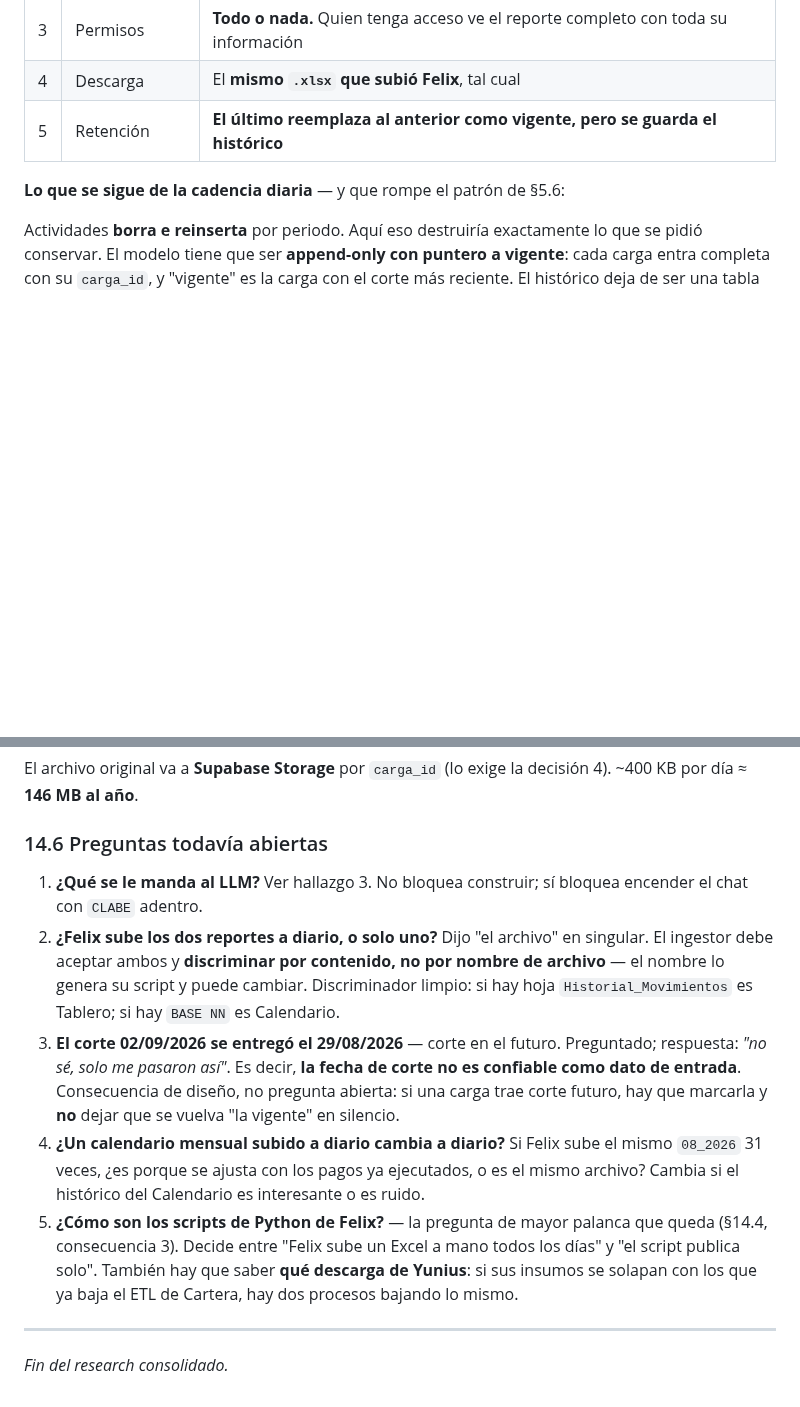
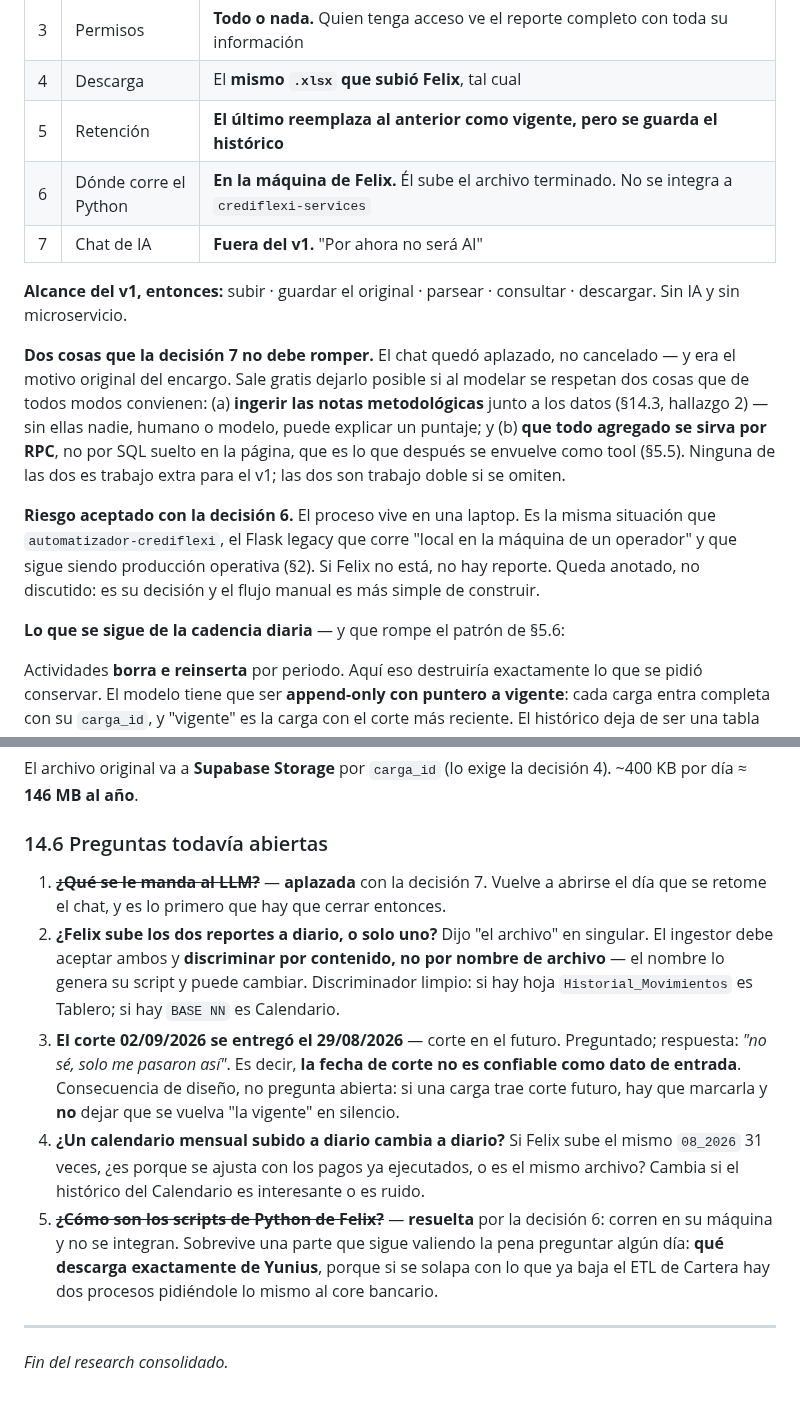
Before and after one commit to uzzielvz/mesa-tickets, a Markdown page: RESEARCH-CONSOLIDADO.md, 2 parts joined by grey strips. Rendered like a GitHub page; blank space fills up the shorter version.

Commit message:
docs(research): §14.5 — v1 sin IA y sin microservicio
Felix corre su Python en su maquina y sube el archivo terminado.
El chat de Gemini queda fuera del v1 (aplazado, no cancelado).

Alcance del v1: subir, guardar el original, parsear, consultar, descargar.

Se anota que dos decisiones de modelado mantienen el chat posible sin
costo extra: ingerir las notas metodologicas y servir agregados por RPC.
Y el riesgo aceptado de que el proceso viva en una laptop, igual que el
automatizador-crediflexi legacy.

```diff
--- a/RESEARCH-CONSOLIDADO.md
+++ b/RESEARCH-CONSOLIDADO.md
@@ -1403,6 +1403,14 @@ Dos consecuencias que conviene no pasar por alto:
 | 3 | Permisos | **Todo o nada.** Quien tenga acceso ve el reporte completo con toda su información |
 | 4 | Descarga | El **mismo `.xlsx` que subió Felix**, tal cual |
 | 5 | Retención | **El último reemplaza al anterior como vigente, pero se guarda el histórico** |
+| 6 | Dónde corre el Python | **En la máquina de Felix.** Él sube el archivo terminado. No se integra a `crediflexi-services` |
+| 7 | Chat de IA | **Fuera del v1.** "Por ahora no será AI" |
+
+**Alcance del v1, entonces:** subir · guardar el original · parsear · consultar · descargar. Sin IA y sin microservicio.
+
+**Dos cosas que la decisión 7 no debe romper.** El chat quedó aplazado, no cancelado — y era el motivo original del encargo. Sale gratis dejarlo posible si al modelar se respetan dos cosas que de todos modos convienen: (a) **ingerir las notas metodológicas** junto a los datos (§14.3, hallazgo 2) — sin ellas nadie, humano o modelo, puede explicar un puntaje; y (b) **que todo agregado se sirva por RPC**, no por SQL suelto en la página, que es lo que después se envuelve como tool (§5.5). Ninguna de las dos es trabajo extra para el v1; las dos son trabajo doble si se omiten.
+
+**Riesgo aceptado con la decisión 6.** El proceso vive en una laptop. Es la misma situación que `automatizador-crediflexi`, el Flask legacy que corre "local en la máquina de un operador" y que sigue siendo producción operativa (§2). Si Felix no está, no hay reporte. Queda anotado, no discutido: es su decisión y el flujo manual es más simple de construir.
 
 **Lo que se sigue de la cadencia diaria** — y que rompe el patrón de §5.6:
 
@@ -1414,11 +1422,11 @@ El archivo original va a **Supabase Storage** por `carga_id` (lo exige la decisi
 
 ### 14.6 Preguntas todavía abiertas
 
-1. **¿Qué se le manda al LLM?** Ver hallazgo 3. No bloquea construir; sí bloquea encender el chat con `CLABE` adentro.
+1. ~~**¿Qué se le manda al LLM?**~~ — **aplazada** con la decisión 7. Vuelve a abrirse el día que se retome el chat, y es lo primero que hay que cerrar entonces.
 2. **¿Felix sube los dos reportes a diario, o solo uno?** Dijo "el archivo" en singular. El ingestor debe aceptar ambos y **discriminar por contenido, no por nombre de archivo** — el nombre lo genera su script y puede cambiar. Discriminador limpio: si hay hoja `Historial_Movimientos` es Tablero; si hay `BASE NN` es Calendario.
 3. **El corte 02/09/2026 se entregó el 29/08/2026** — corte en el futuro. Preguntado; respuesta: *"no sé, solo me pasaron así"*. Es decir, **la fecha de corte no es confiable como dato de entrada**. Consecuencia de diseño, no pregunta abierta: si una carga trae corte futuro, hay que marcarla y **no** dejar que se vuelva "la vigente" en silencio.
 4. **¿Un calendario mensual subido a diario cambia a diario?** Si Felix sube el mismo `08_2026` 31 veces, ¿es porque se ajusta con los pagos ya ejecutados, o es el mismo archivo? Cambia si el histórico del Calendario es interesante o es ruido.
-5. **¿Cómo son los scripts de Python de Felix?** — la pregunta de mayor palanca que queda (§14.4, consecuencia 3). Decide entre "Felix sube un Excel a mano todos los días" y "el script publica solo". También hay que saber **qué descarga de Yunius**: si sus insumos se solapan con los que ya baja el ETL de Cartera, hay dos procesos bajando lo mismo.
+5. ~~**¿Cómo son los scripts de Python de Felix?**~~ — **resuelta** por la decisión 6: corren en su máquina y no se integran. Sobrevive una parte que sigue valiendo la pena preguntar algún día: **qué descarga exactamente de Yunius**, porque si se solapa con lo que ya baja el ETL de Cartera hay dos procesos pidiéndole lo mismo al core bancario.
 
 ---
 
```
